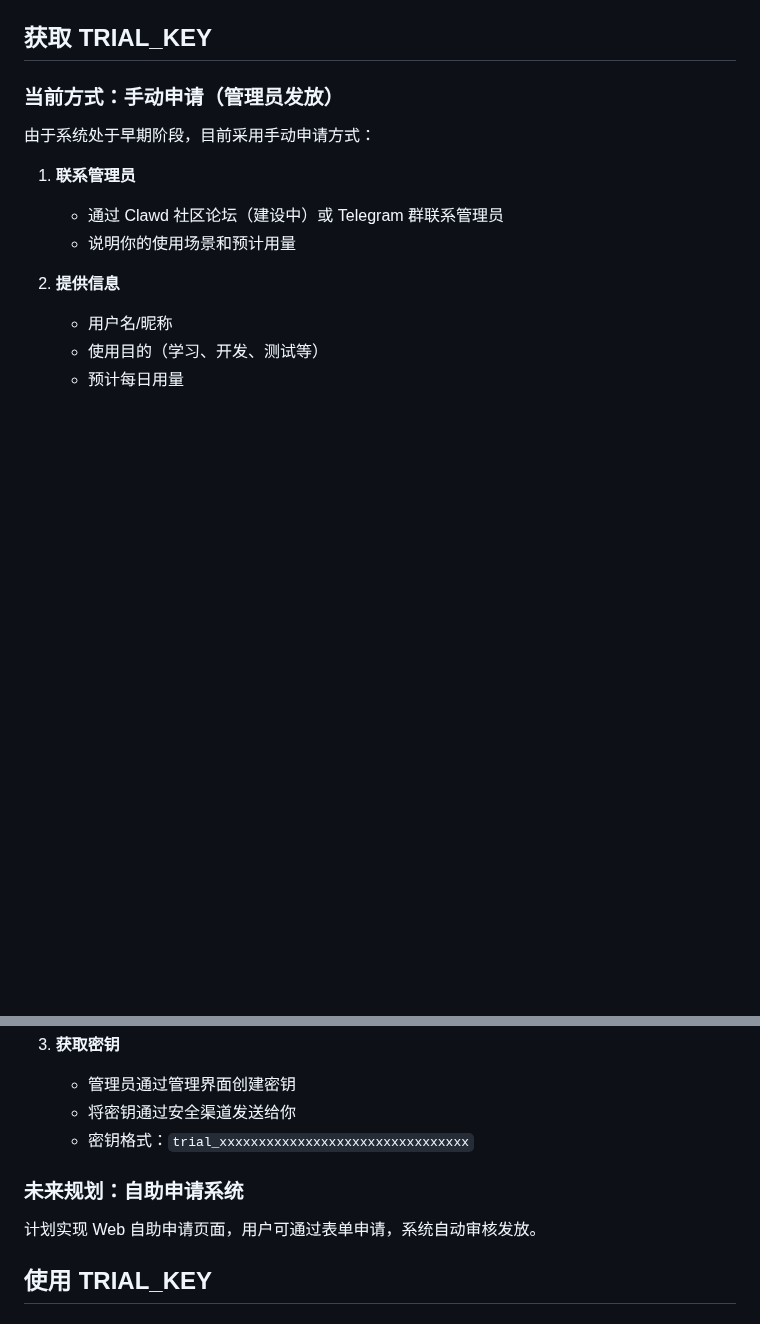
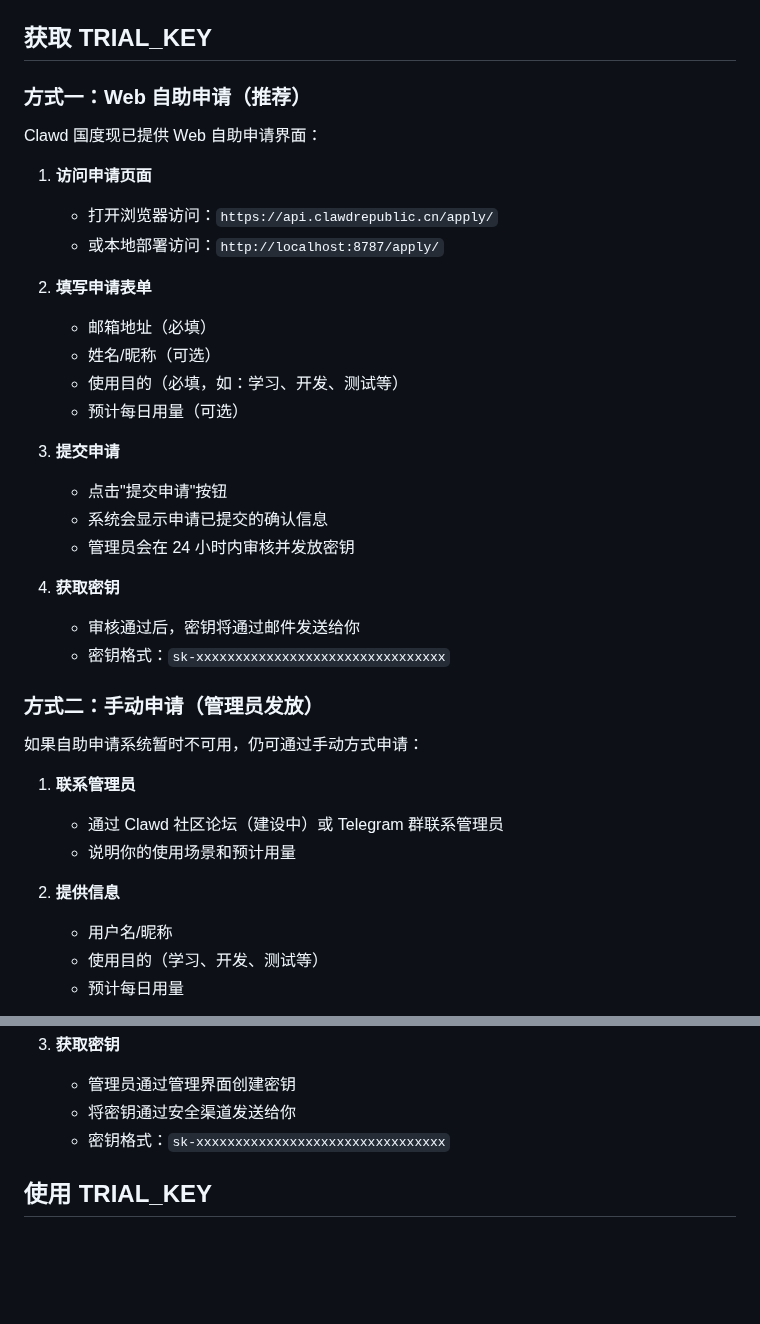
Before and after one commit to 1037104428/roc-ai-republic, a Markdown page: docs/tutorials/TRIAL_KEY_获取与使用流程.md, 2 parts joined by grey strips. Drawn GitHub-style; blank space fills up the shorter version.

Commit message:
docs: 完善TRIAL_KEY获取与使用流程文档（包含Web自助申请界面说明）

```diff
--- a/docs/tutorials/TRIAL_KEY_获取与使用流程.md
+++ b/docs/tutorials/TRIAL_KEY_获取与使用流程.md
@@ -8,9 +8,32 @@ TRIAL_KEY 是 Clawd 社区提供的 DeepSeek API 试用密钥，通过 quota-pro
 
 ## 获取 TRIAL_KEY
 
-### 当前方式：手动申请（管理员发放）
+### 方式一：Web 自助申请（推荐）
 
-由于系统处于早期阶段，目前采用手动申请方式：
+Clawd 国度现已提供 Web 自助申请界面：
+
+1. **访问申请页面**
+   - 打开浏览器访问：`https://api.clawdrepublic.cn/apply/`
+   - 或本地部署访问：`http://localhost:8787/apply/`
+
+2. **填写申请表单**
+   - 邮箱地址（必填）
+   - 姓名/昵称（可选）
+   - 使用目的（必填，如：学习、开发、测试等）
+   - 预计每日用量（可选）
+
+3. **提交申请**
+   - 点击"提交申请"按钮
+   - 系统会显示申请已提交的确认信息
+   - 管理员会在 24 小时内审核并发放密钥
+
+4. **获取密钥**
+   - 审核通过后，密钥将通过邮件发送给你
+   - 密钥格式：`sk-xxxxxxxxxxxxxxxxxxxxxxxxxxxxxxxx`
+
+### 方式二：手动申请（管理员发放）
+
+如果自助申请系统暂时不可用，仍可通过手动方式申请：
 
 1. **联系管理员**
    - 通过 Clawd 社区论坛（建设中）或 Telegram 群联系管理员
@@ -24,11 +47,7 @@ TRIAL_KEY 是 Clawd 社区提供的 DeepSeek API 试用密钥，通过 quota-pro
 3. **获取密钥**
    - 管理员通过管理界面创建密钥
    - 将密钥通过安全渠道发送给你
-   - 密钥格式：`trial_xxxxxxxxxxxxxxxxxxxxxxxxxxxxxxxx`
-
-### 未来规划：自助申请系统
-
-计划实现 Web 自助申请页面，用户可通过表单申请，系统自动审核发放。
+   - 密钥格式：`sk-xxxxxxxxxxxxxxxxxxxxxxxxxxxxxxxx`
 
 ## 使用 TRIAL_KEY
 
```
